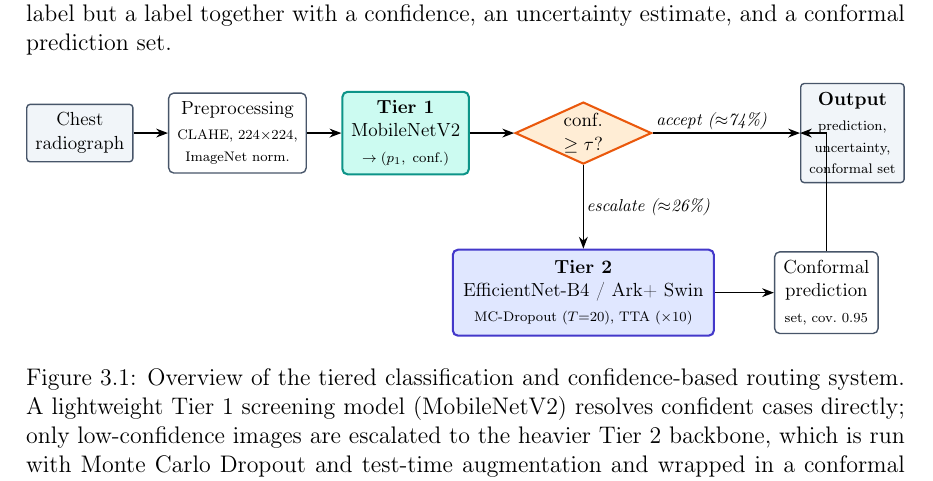
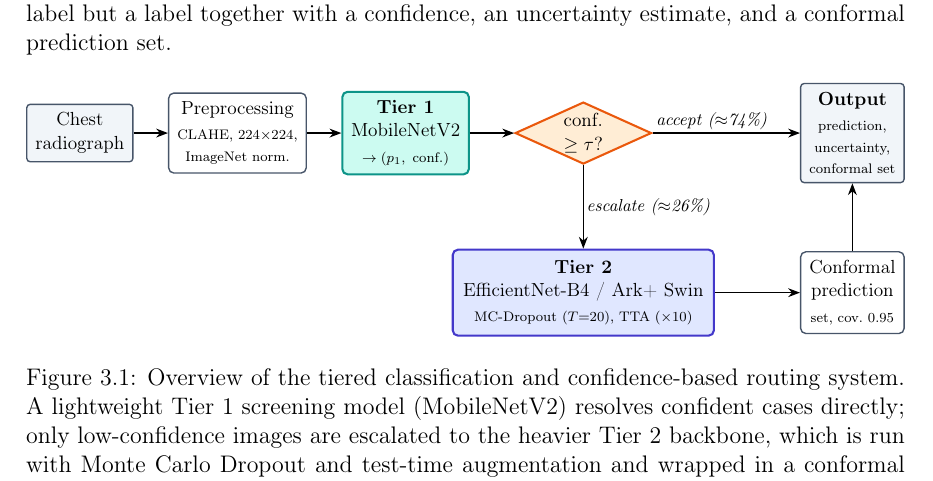
Before and after one commit to xdboi123yes/xray, a LaTeX thesis (thesis/main.tex, which reads thesis/figures/architecture.tex): part of page 13 of 34, cut so that both start at the same text. Compiled offline with pdfLaTeX.

Commit message:
fix(thesis): fix arrow collision in the architecture figure (3.1)
The Conformal-prediction -> Output arrow previously ran straight up along the
Output box's left edge and its arrowhead crowded the box text, overlapping the
"accept" arrow. Reposition the Conformal box directly beneath the Output box so
its arrow enters the bottom edge cleanly, while the "accept" arrow enters the
left edge -- the two now arrive on separate sides with no overlap. Rebuild PDF.

Co-Authored-By: Claude Opus 4.8 <noreply@anthropic.com>

```diff
--- a/thesis/figures/architecture.tex
+++ b/thesis/figures/architecture.tex
@@ -9,7 +9,7 @@
   \node[decision, right=0.9cm of t1] (dec) {conf.\\$\geq \tau$?};
   \node[io, right=3cm of dec] (out) {\textbf{Output}\\[1pt]{\scriptsize prediction,}\\[-1pt]{\scriptsize uncertainty,}\\[-1pt]{\scriptsize conformal set}};
   \node[heavyblk, below=1.7cm of dec] (t2) {\textbf{Tier 2}\\EfficientNet-B4 / Ark+ Swin\\[1pt]{\scriptsize MC-Dropout ($T{=}20$), TTA ($\times 10$)}};
-  \node[proc, right=1.2cm of t2] (cp) {Conformal\\prediction\\[1pt]{\scriptsize set, cov.\ $0.95$}};
+  \node[proc] (cp) at (out |- t2) {Conformal\\prediction\\[1pt]{\scriptsize set, cov.\ $0.95$}};
 
   \draw[flow] (input) -- (pre);
   \draw[flow] (pre) -- (t1);
```
Also changed, not shown: thesis/main.pdf, thesis/figures/architecture.tex (2 more changed lines).
